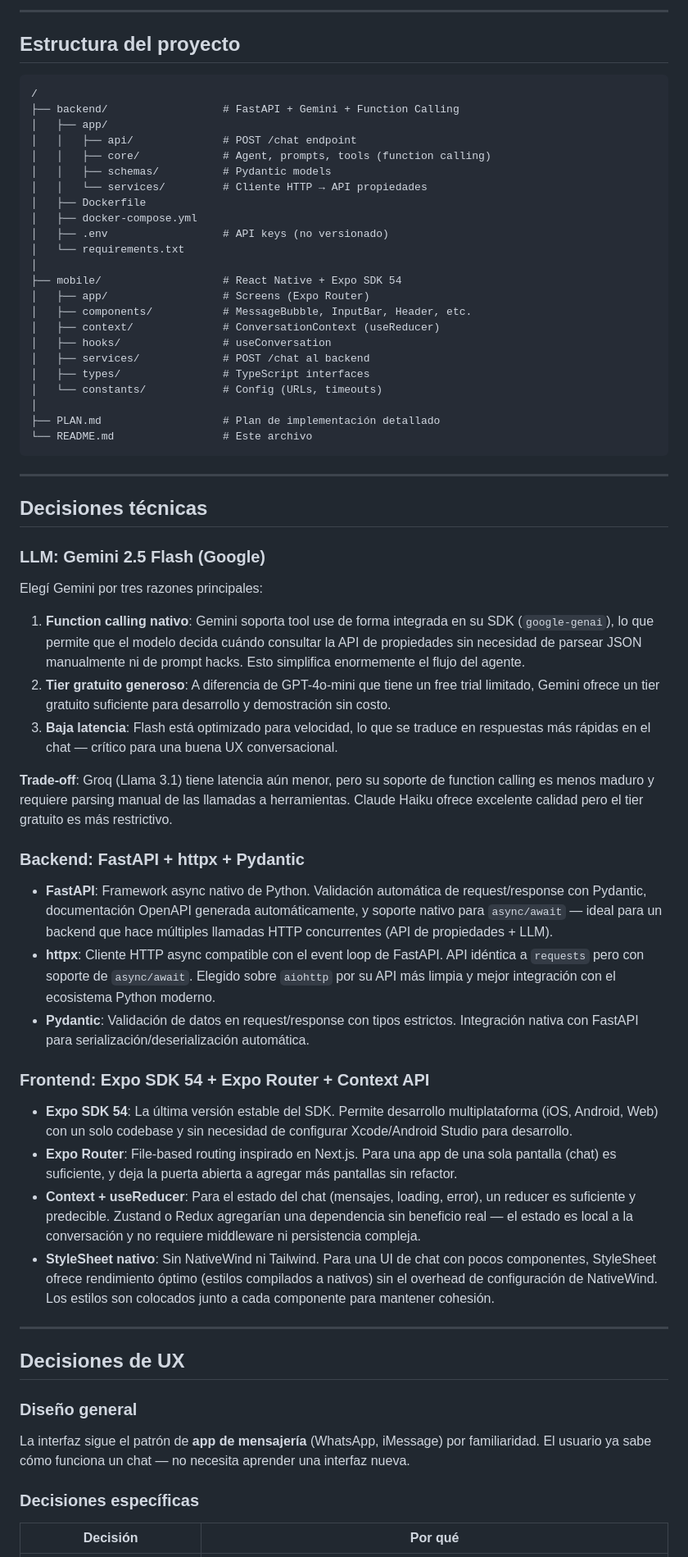
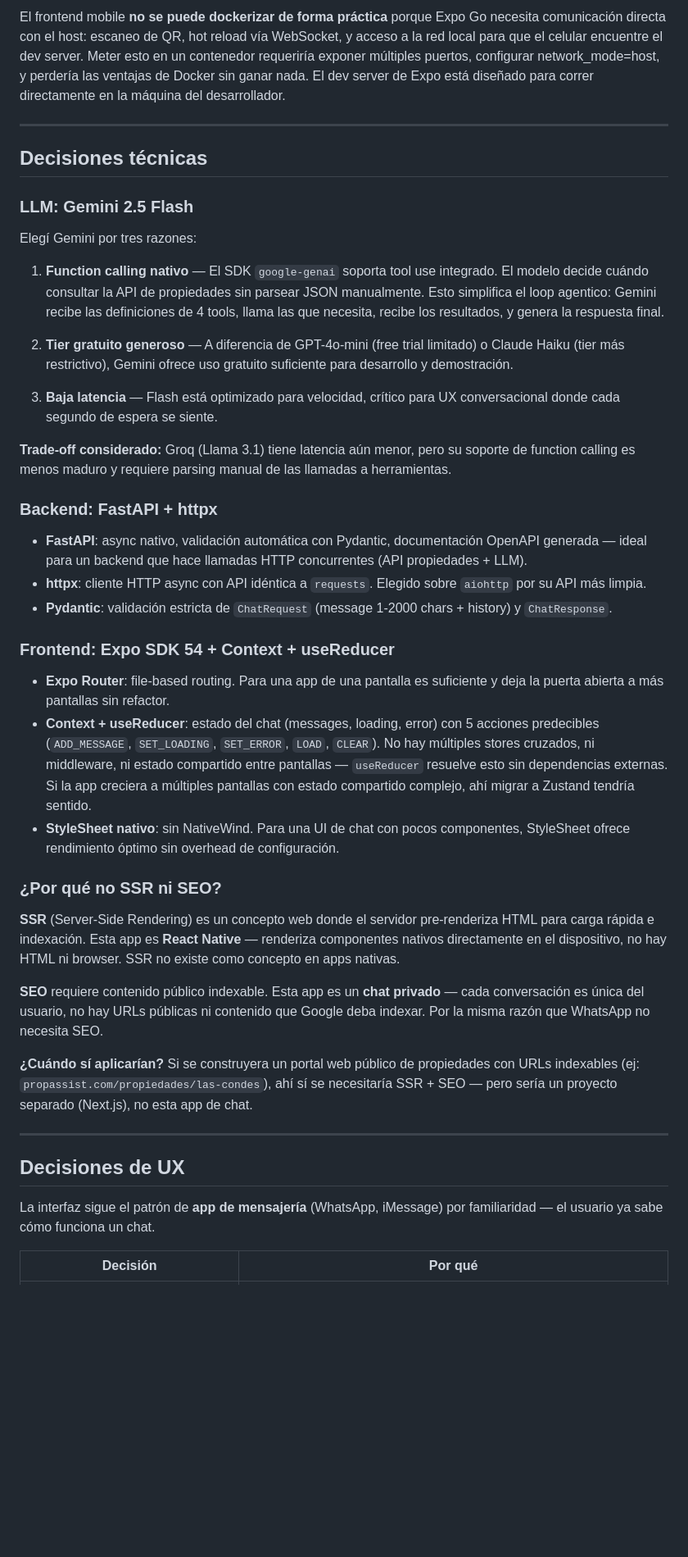
Before and after one commit to ooyarce/convertational-mobile-app, a Markdown page: README.md, the part around one of its changes. Shown at 82% size. Drawn GitHub-style; blank space fills up the shorter version.

````diff
--- a/README.md
+++ b/README.md
@@ -135,69 +182,46 @@ Terminal 2 (Frontend):
----
-
-## Estructura del proyecto
-
-```
-/
-├── backend/                  # FastAPI + Gemini + Function Calling
-│   ├── app/
-│   │   ├── api/              # POST /chat endpoint
-│   │   ├── core/             # Agent, prompts, tools (function calling)
-│   │   ├── schemas/          # Pydantic models
-│   │   └── services/         # Cliente HTTP → API propiedades
-│   ├── Dockerfile
-│   ├── docker-compose.yml
-│   ├── .env                  # API keys (no versionado)
-│   └── requirements.txt
-│
-├── mobile/                   # React Native + Expo SDK 54
-│   ├── app/                  # Screens (Expo Router)
-│   ├── components/           # MessageBubble, InputBar, Header, etc.
-│   ├── context/              # ConversationContext (useReducer)
-│   ├── hooks/                # useConversation
-│   ├── services/             # POST /chat al backend
-│   ├── types/                # TypeScript interfaces
-│   └── constants/            # Config (URLs, timeouts)
-│
-├── PLAN.md                   # Plan de implementación detallado
-└── README.md                 # Este archivo
-```
+El frontend mobile **no se puede dockerizar de forma práctica** porque Expo Go necesita comunicación directa con el host: escaneo de QR, hot reload vía WebSocket, y acceso a la red local para que el celular encuentre el dev server. Meter esto en un contenedor requeriría exponer múltiples puertos, configurar network_mode=host, y perdería las ventajas de Docker sin ganar nada. El dev server de Expo está diseñado para correr directamente en la máquina del desarrollador.
 
 ---
 
 ## Decisiones técnicas
 
-### LLM: Gemini 2.5 Flash (Google)
+### LLM: Gemini 2.5 Flash
 
-Elegí Gemini por tres razones principales:
+Elegí Gemini por tres razones:
 
-1. **Function calling nativo**: Gemini soporta tool use de forma integrada en su SDK (`google-genai`), lo que permite que el modelo decida cuándo consultar la API de propiedades sin necesidad de parsear JSON manualmente ni de prompt hacks. Esto simplifica enormemente el flujo del agente.
-2. **Tier gratuito generoso**: A diferencia de GPT-4o-mini que tiene un free trial limitado, Gemini ofrece un tier gratuito suficiente para desarrollo y demostración sin costo.
-3. **Baja latencia**: Flash está optimizado para velocidad, lo que se traduce en respuestas más rápidas en el chat — crítico para una buena UX conversacional.
+1. **Function calling nativo** — El SDK `google-genai` soporta tool use integrado. El modelo decide cuándo consultar la API de propiedades sin parsear JSON manualmente. Esto simplifica el loop agentico: Gemini recibe las definiciones de 4 tools, llama las que necesita, recibe los resultados, y genera la respuesta final.
 
-**Trade-off**: Groq (Llama 3.1) tiene latencia aún menor, pero su soporte de function calling es menos maduro y requiere parsing manual de las llamadas a herramientas. Claude Haiku ofrece excelente calidad pero el tier gratuito es más restrictivo.
+2. **Tier gratuito generoso** — A diferencia de GPT-4o-mini (free trial limitado) o Claude Haiku (tier más restrictivo), Gemini ofrece uso gratuito suficiente para desarrollo y demostración.
 
-### Backend: FastAPI + httpx + Pydantic
+3. **Baja latencia** — Flash está optimizado para velocidad, crítico para UX conversacional donde cada segundo de espera se siente.
 
-- **FastAPI**: Framework async nativo de Python. Validación automática de request/response con Pydantic, documentación OpenAPI generada automáticamente, y soporte nativo para `async/await` — ideal para un backend que hace múltiples llamadas HTTP concurrentes (API de propiedades + LLM).
-- **httpx**: Cliente HTTP async compatible con el event loop de FastAPI. API idéntica a `requests` pero con soporte de `async/await`. Elegido sobre `aiohttp` por su API más limpia y mejor integración con el ecosistema Python moderno.
-- **Pydantic**: Validación de datos en request/response con tipos estrictos. Integración nativa con FastAPI para serialización/deserialización automática.
+**Trade-off considerado:** Groq (Llama 3.1) tiene latencia aún menor, pero su soporte de function calling es menos maduro y requiere parsing manual de las llamadas a herramientas.
 
-### Frontend: Expo SDK 54 + Expo Router + Context API
+### Backend: FastAPI + httpx
 
-- **Expo SDK 54**: La última versión estable del SDK. Permite desarrollo multiplataforma (iOS, Android, Web) con un solo codebase y sin necesidad de configurar Xcode/Android Studio para desarrollo.
-- **Expo Router**: File-based routing inspirado en Next.js. Para una app de una sola pantalla (chat) es suficiente, y deja la puerta abierta a agregar más pantallas sin refactor.
-- **Context + useReducer**: Para el estado del chat (mensajes, loading, error), un reducer es suficiente y predecible. Zustand o Redux agregarían una dependencia sin beneficio real — el estado es local a la conversación y no requiere middleware ni persistencia compleja.
-- **StyleSheet nativo**: Sin NativeWind ni Tailwind. Para una UI de chat con pocos componentes, StyleSheet ofrece rendimiento óptimo (estilos compilados a nativos) sin el overhead de configuración de NativeWind. Los estilos son colocados junto a cada componente para mantener cohesión.
+- **FastAPI**: async nativo, validación automática con Pydantic, documentación OpenAPI generada — ideal para un backend que hace llamadas HTTP concurrentes (API propiedades + LLM).
+- **httpx**: cliente HTTP async con API idéntica a `requests`. Elegido sobre `aiohttp` por su API más limpia.
+- **Pydantic**: validación estricta de `ChatRequest` (message 1-2000 chars + history) y `ChatResponse`.
+
+### Frontend: Expo SDK 54 + Context + useReducer
+
+- **Expo Router**: file-based routing. Para una app de una pantalla es suficiente y deja la puerta abierta a más pantallas sin refactor.
+- **Context + useReducer**: estado del chat (messages, loading, error) con 5 acciones predecibles (`ADD_MESSAGE`, `SET_LOADING`, `SET_ERROR`, `LOAD`, `CLEAR`). No hay múltiples stores cruzados, ni middleware, ni estado compartido entre pantallas — `useReducer` resuelve esto sin dependencias externas. Si la app creciera a múltiples pantallas con estado compartido complejo, ahí migrar a Zustand tendría sentido.
+- **StyleSheet nativo**: sin NativeWind. Para una UI de chat con pocos componentes, StyleSheet ofrece rendimiento óptimo sin overhead de configuración.
+
+### ¿Por qué no SSR ni SEO?
+
+**SSR** (Server-Side Rendering) es un concepto web donde el servidor pre-renderiza HTML para carga rápida e indexación. Esta app es **React Native** — renderiza componentes nativos directamente en el dispositivo, no hay HTML ni browser. SSR no existe como concepto en apps nativas.
+
+**SEO** requiere contenido público indexable. Esta app es un **chat privado** — cada conversación es única del usuario, no hay URLs públicas ni contenido que Google deba indexar. Por la misma razón que WhatsApp no necesita SEO.
+
+**¿Cuándo sí aplicarían?** Si se construyera un portal web público de propiedades con URLs indexables (ej: `propassist.com/propiedades/las-condes`), ahí sí se necesitaría SSR + SEO — pero sería un proyecto separado (Next.js), no esta app de chat.
 
 ---
 
 ## Decisiones de UX
 
-### Diseño general
-
-La interfaz sigue el patrón de **app de mensajería** (WhatsApp, iMessage) por familiaridad. El usuario ya sabe cómo funciona un chat — no necesita aprender una interfaz nueva.
-
-### Decisiones específicas
+La interfaz sigue el patrón de **app de mensajería** (WhatsApp, iMessage) por familiaridad — el usuario ya sabe cómo funciona un chat.
 
 | Decisión | Por qué |
 |----------|---------|
````
Also changed, not shown: other parts of README.md (+166 -113 lines).
